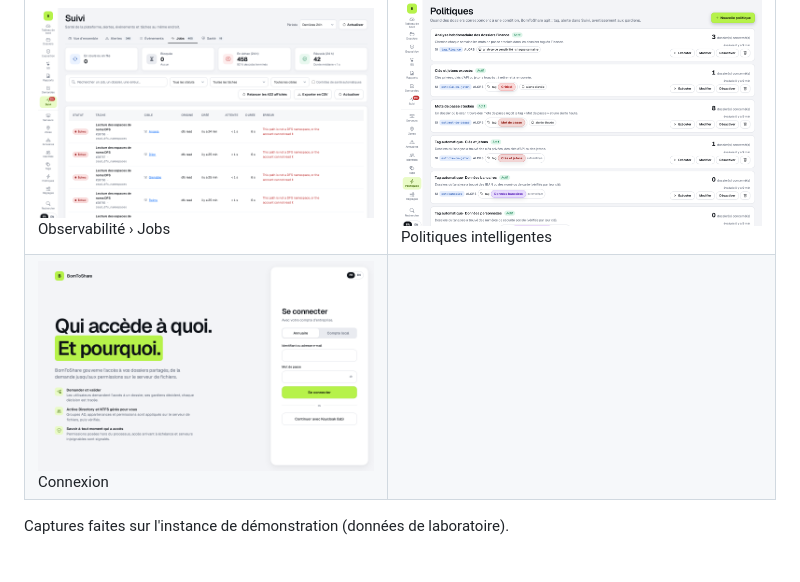
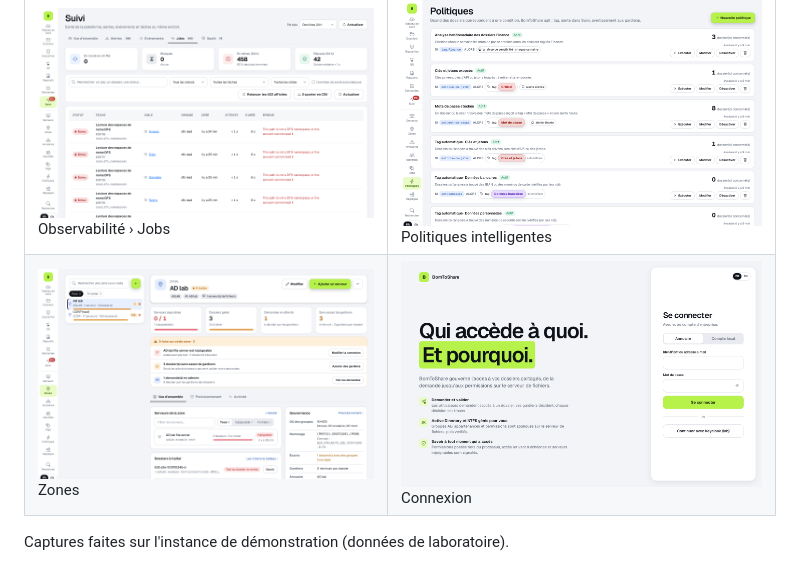
Before and after one commit to RaphPrch/borntoshare, a Markdown page: README.md, the part around the change. GitHub-like rendering; pictures changed too: docs/screenshots/05-zones.png (added).

Commit message:
README : capture des zones
Co-Authored-By: Claude Opus 5.5 <noreply@anthropic.com>

```diff
--- a/README.md
+++ b/README.md
@@ -74,6 +74,6 @@ make lint              contrôle du code Python des quatre services (Ruff, règl
 | ![Tableau de bord](docs/screenshots/01-tableau-de-bord.png) Tableau de bord | ![Dossiers](docs/screenshots/02-dossiers.png) Dossiers : arborescence et détail |
 | ![Demandes d'accès](docs/screenshots/03-demandes-acces.png) Demandes d'accès | ![Serveurs](docs/screenshots/04-serveurs.png) Serveurs de fichiers |
 | ![Observabilité › Jobs](docs/screenshots/06-observabilite-jobs.png) Observabilité › Jobs | ![Politiques](docs/screenshots/07-politiques.png) Politiques intelligentes |
-| ![Connexion](docs/screenshots/08-connexion.png) Connexion | |
+| ![Zones](docs/screenshots/05-zones.png) Zones | ![Connexion](docs/screenshots/08-connexion.png) Connexion |
 
 Captures faites sur l'instance de démonstration (données de laboratoire).
```
